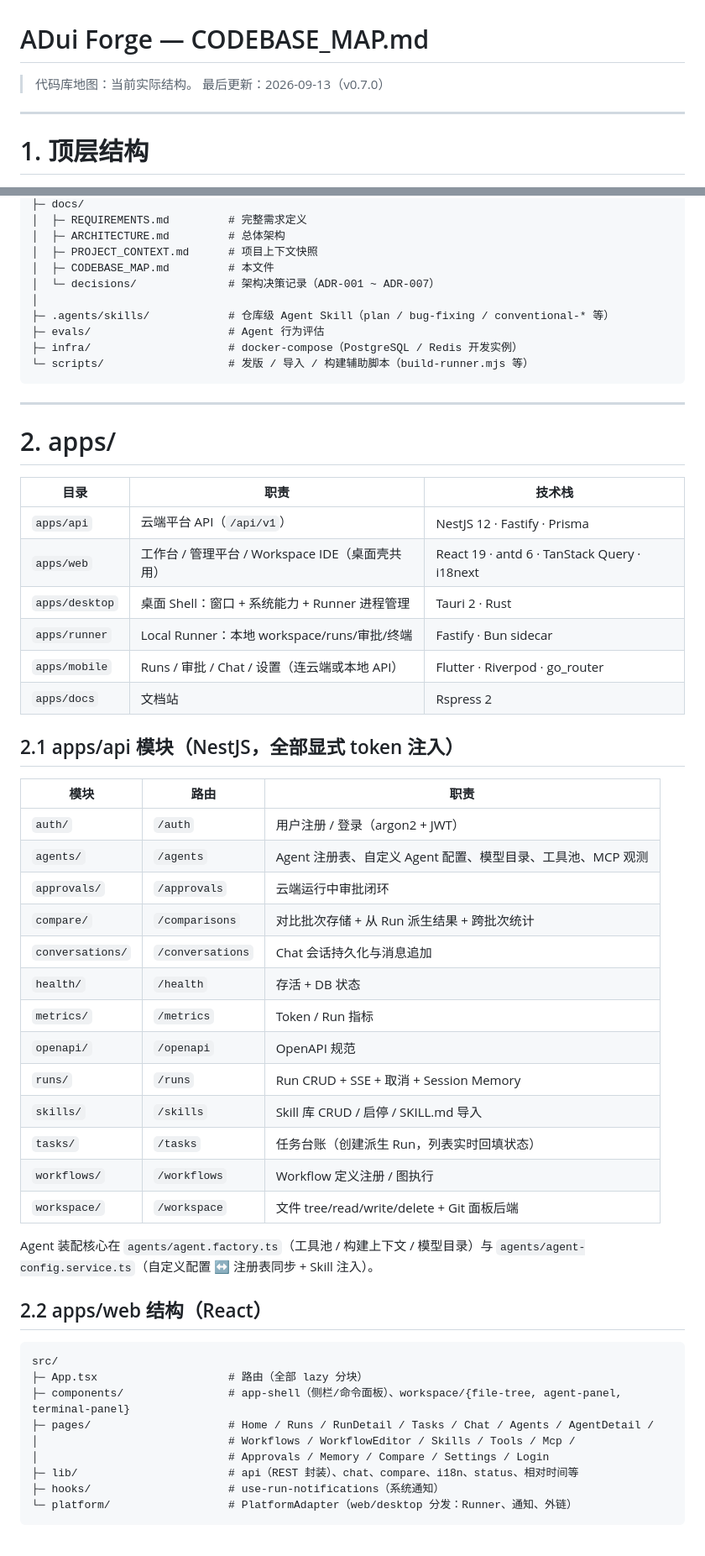
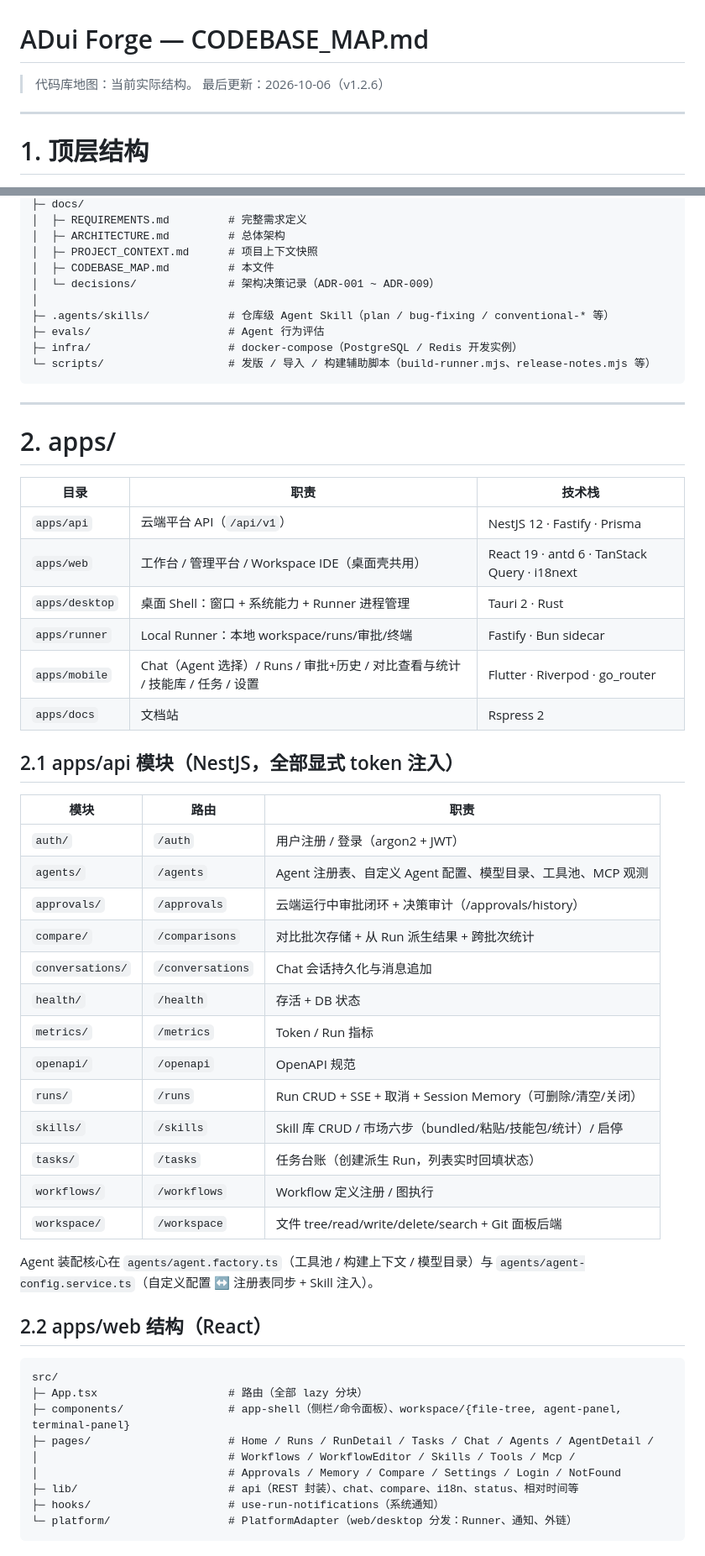
Before and after one commit to adui-studio/adui-forge, a Markdown page: docs/CODEBASE_MAP.md, 2 parts joined by grey strips. Shown at 84% size. Rendered like a GitHub page.

````diff
--- a/docs/CODEBASE_MAP.md
+++ b/docs/CODEBASE_MAP.md
@@ -1,7 +1,7 @@
 # ADui Forge — CODEBASE_MAP.md
 
 > 代码库地图：当前实际结构。
-> 最后更新：2026-09-13（v0.7.0）
+> 最后更新：2026-10-06（v1.2.6）
 
 ---
 
@@ -31,26 +31,26 @@ adui-forge/
 │  ├─ ARCHITECTURE.md         # 总体架构
 │  ├─ PROJECT_CONTEXT.md      # 项目上下文快照
 │  ├─ CODEBASE_MAP.md         # 本文件
-│  └─ decisions/              # 架构决策记录（ADR-001 ~ ADR-007）
+│  └─ decisions/              # 架构决策记录（ADR-001 ~ ADR-009）
 │
 ├─ .agents/skills/            # 仓库级 Agent Skill（plan / bug-fixing / conventional-* 等）
 ├─ evals/                     # Agent 行为评估
 ├─ infra/                     # docker-compose（PostgreSQL / Redis 开发实例）
-└─ scripts/                   # 发版 / 导入 / 构建辅助脚本（build-runner.mjs 等）
+└─ scripts/                   # 发版 / 导入 / 构建辅助脚本（build-runner.mjs、release-notes.mjs 等）
 ```
 
 ---
 
 # 2. apps/
 
-| 目录           | 职责                                            | 技术栈                                       |
-| -------------- | ----------------------------------------------- | -------------------------------------------- |
-| `apps/api`     | 云端平台 API（`/api/v1`）                       | NestJS 12 · Fastify · Prisma                 |
-| `apps/web`     | 工作台 / 管理平台 / Workspace IDE（桌面壳共用） | React 19 · antd 6 · TanStack Query · i18next |
-| `apps/desktop` | 桌面 Shell：窗口 + 系统能力 + Runner 进程管理   | Tauri 2 · Rust                               |
-| `apps/runner`  | Local Runner：本地 workspace/runs/审批/终端     | Fastify · Bun sidecar                        |
-| `apps/mobile`  | Runs / 审批 / Chat / 设置（连云端或本地 API）   | Flutter · Riverpod · go_router               |
-| `apps/docs`    | 文档站                                          | Rspress 2                                    |
+| 目录           | 职责                                                                         | 技术栈                                       |
+| -------------- | ---------------------------------------------------------------------------- | -------------------------------------------- |
+| `apps/api`     | 云端平台 API（`/api/v1`）                                                    | NestJS 12 · Fastify · Prisma                 |
+| `apps/web`     | 工作台 / 管理平台 / Workspace IDE（桌面壳共用）                              | React 19 · antd 6 · TanStack Query · i18next |
+| `apps/desktop` | 桌面 Shell：窗口 + 系统能力 + Runner 进程管理                                | Tauri 2 · Rust                               |
+| `apps/runner`  | Local Runner：本地 workspace/runs/审批/终端                                  | Fastify · Bun sidecar                        |
+| `apps/mobile`  | Chat（Agent 选择）/ Runs / 审批+历史 / 对比查看与统计 / 技能库 / 任务 / 设置 | Flutter · Riverpod · go_router               |
+| `apps/docs`    | 文档站                                                                       | Rspress 2                                    |
 
 ## 2.1 apps/api 模块（NestJS，全部显式 token 注入）
 
@@ -58,17 +58,17 @@ adui-forge/
 | ---------------- | ---------------- | ----------------------------------------------------------- |
 | `auth/`          | `/auth`          | 用户注册 / 登录（argon2 + JWT）                             |
 | `agents/`        | `/agents`        | Agent 注册表、自定义 Agent 配置、模型目录、工具池、MCP 观测 |
-| `approvals/`     | `/approvals`     | 云端运行中审批闭环                                          |
+| `approvals/`     | `/approvals`     | 云端运行中审批闭环 + 决策审计（/approvals/history）         |
 | `compare/`       | `/comparisons`   | 对比批次存储 + 从 Run 派生结果 + 跨批次统计                 |
 | `conversations/` | `/conversations` | Chat 会话持久化与消息追加                                   |
 | `health/`        | `/health`        | 存活 + DB 状态                                              |
 | `metrics/`       | `/metrics`       | Token / Run 指标                                            |
 | `openapi/`       | `/openapi`       | OpenAPI 规范                                                |
-| `runs/`          | `/runs`          | Run CRUD + SSE + 取消 + Session Memory                      |
-| `skills/`        | `/skills`        | Skill 库 CRUD / 启停 / SKILL.md 导入                        |
+| `runs/`          | `/runs`          | Run CRUD + SSE + 取消 + Session Memory（可删除/清空/关闭）  |
+| `skills/`        | `/skills`        | Skill 库 CRUD / 市场六步（bundled/粘贴/技能包/统计）/ 启停  |
 | `tasks/`         | `/tasks`         | 任务台账（创建派生 Run，列表实时回填状态）                  |
 | `workflows/`     | `/workflows`     | Workflow 定义注册 / 图执行                                  |
-| `workspace/`     | `/workspace`     | 文件 tree/read/write/delete + Git 面板后端                  |
+| `workspace/`     | `/workspace`     | 文件 tree/read/write/delete/search + Git 面板后端           |
 
 Agent 装配核心在 `agents/agent.factory.ts`（工具池 / 构建上下文 / 模型目录）与
 `agents/agent-config.service.ts`（自定义配置 ↔ 注册表同步 + Skill 注入）。
@@ -81,7 +81,7 @@ src/
 ├─ components/                # app-shell（侧栏/命令面板）、workspace/{file-tree, agent-panel, terminal-panel}
 ├─ pages/                     # Home / Runs / RunDetail / Tasks / Chat / Agents / AgentDetail /
 │                             # Workflows / WorkflowEditor / Skills / Tools / Mcp /
-│                             # Approvals / Memory / Compare / Settings / Login
+│                             # Approvals / Memory / Compare / Settings / Login / NotFound
 ├─ lib/                       # api（REST 封装）、chat、compare、i18n、status、相对时间等
 ├─ hooks/                     # use-run-notifications（系统通知）
 └─ platform/                  # PlatformAdapter（web/desktop 分发：Runner、通知、外链）
````
Also changed, not shown: other parts of docs/CODEBASE_MAP.md (+11 -10 lines), docs/PROJECT_CONTEXT.md (+26 -2 lines).
